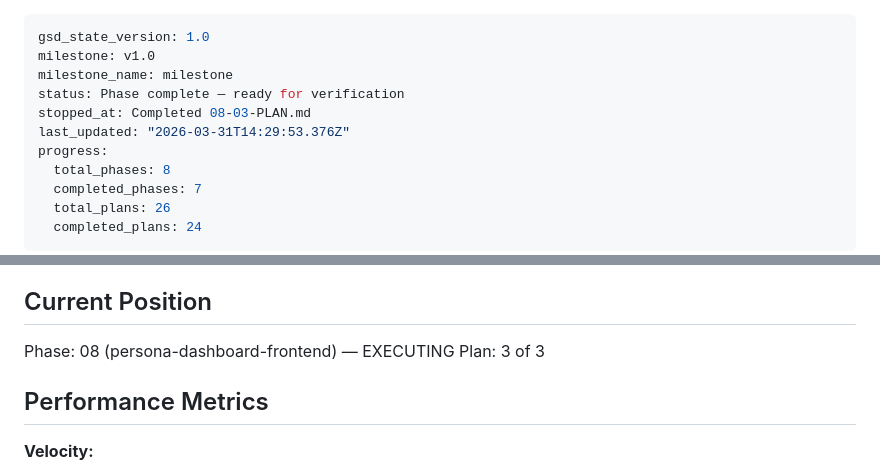
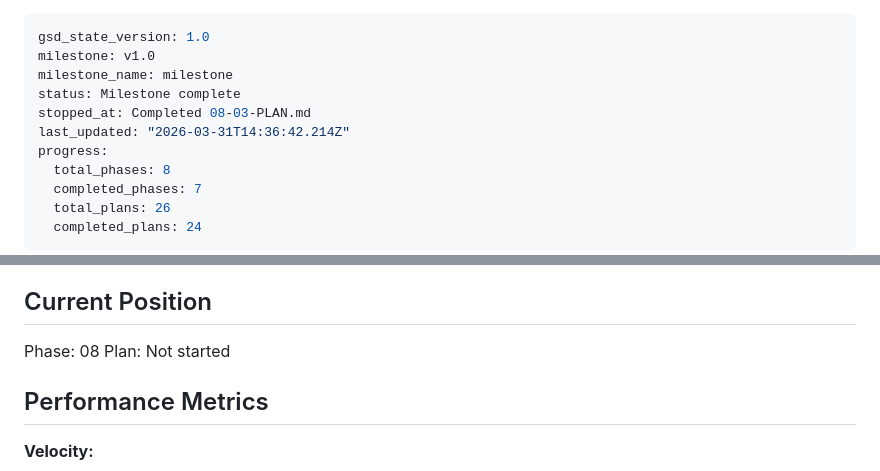
Before and after one commit to camilleyeyou/gathergood-qa-agents, a Markdown page: .planning/STATE.md, 2 parts joined by grey strips. GitHub-like rendering.

Commit message:
docs(phase-08): complete phase execution

```diff
--- a/.planning/STATE.md
+++ b/.planning/STATE.md
@@ -2,9 +2,9 @@
 gsd_state_version: 1.0
 milestone: v1.0
 milestone_name: milestone
-status: Phase complete — ready for verification
+status: Milestone complete
 stopped_at: Completed 08-03-PLAN.md
-last_updated: "2026-03-31T14:29:53.376Z"
+last_updated: "2026-03-31T14:36:42.214Z"
 progress:
   total_phases: 8
   completed_phases: 7
@@ -23,8 +23,8 @@ See: .planning/PROJECT.md (updated 2026-03-28)
 
 ## Current Position
 
-Phase: 08 (persona-dashboard-frontend) — EXECUTING
-Plan: 3 of 3
+Phase: 08
+Plan: Not started
 
 ## Performance Metrics
 
```
Also changed, not shown: 1 other file.
